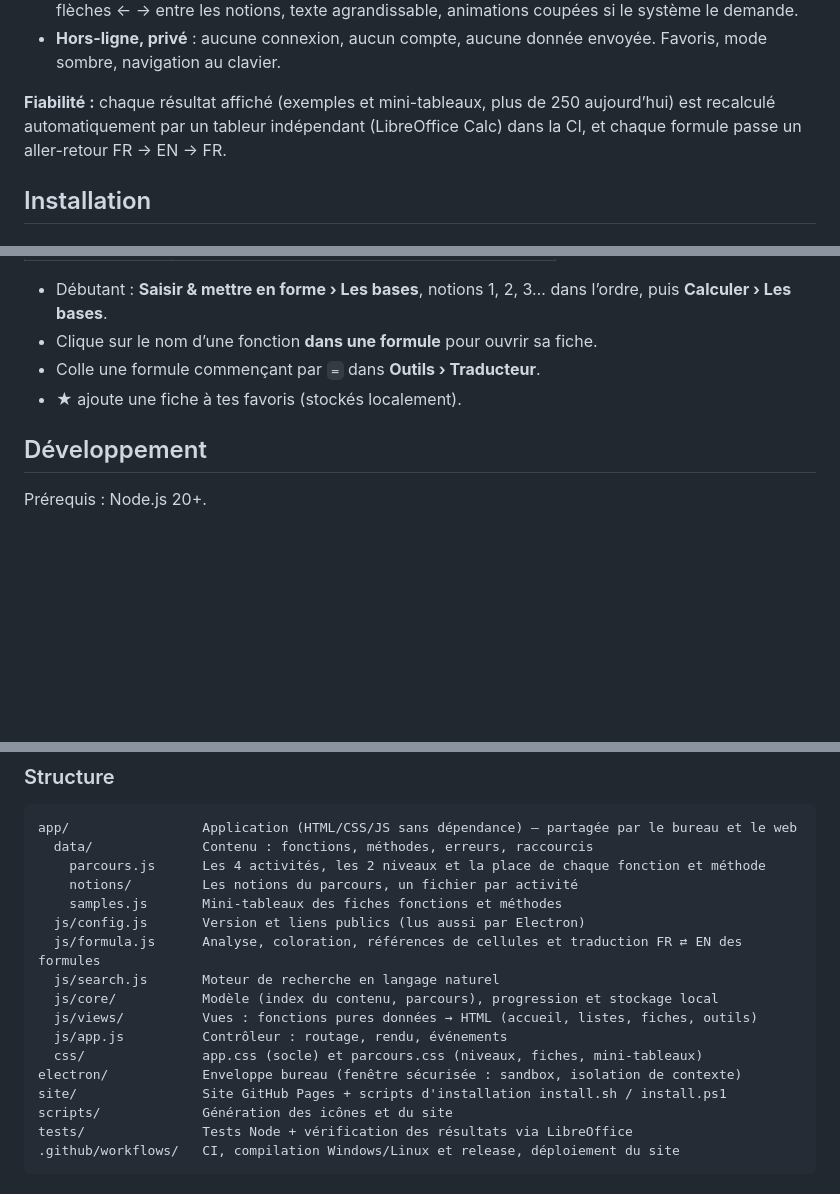
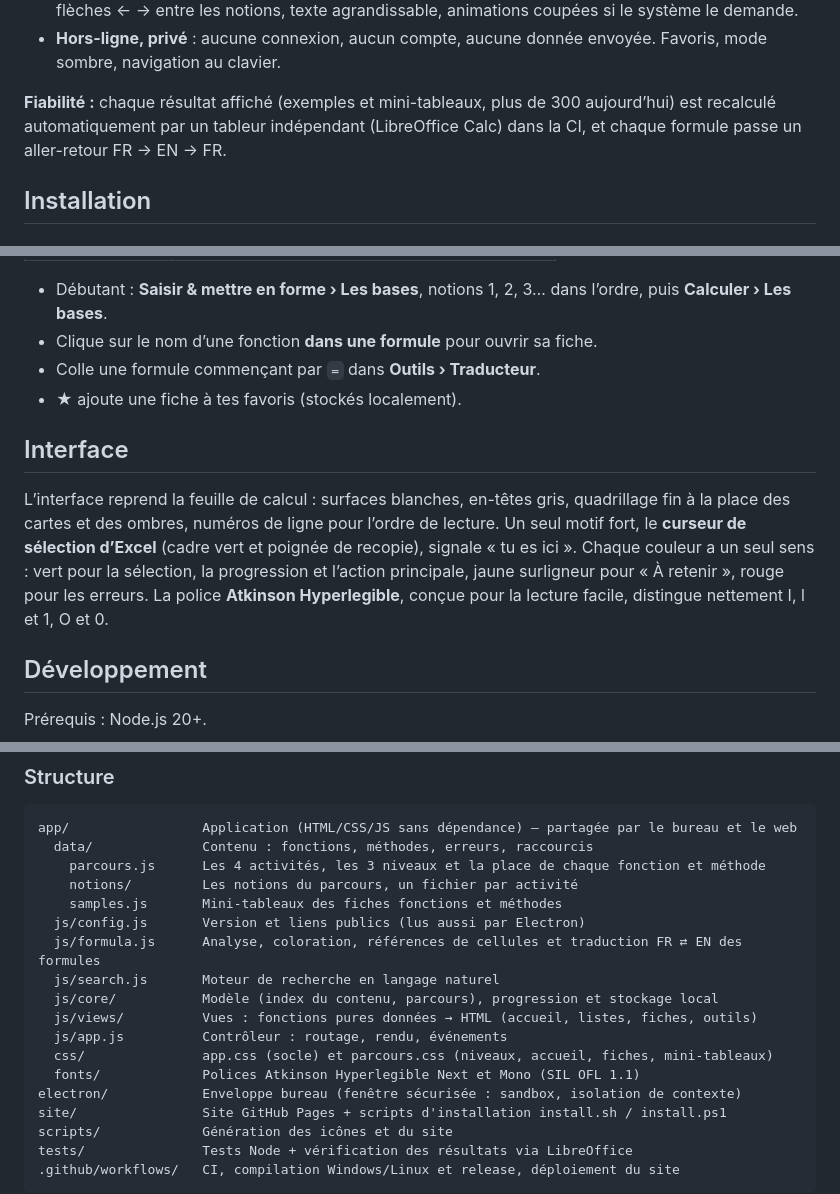
Before and after one commit to Joss943/xlguide, a Markdown page: README.md, 3 parts joined by grey strips. Drawn GitHub-style; blank space fills up the shorter version.

````diff
--- a/README.md
+++ b/README.md
@@ -38,7 +38,7 @@ Application gratuite pour **Windows** et **Linux** (et version web) : quatre act
 - **Pensé pour le TDAH** : une seule action mise en avant (« Commencer », puis « Continuer » là où tu en étais), durée estimée de chaque notion, étapes à cocher, « J’ai compris, notion suivante », progression enregistrée, longues listes repliées, **mode concentration** (la fiche seule, centrée), flèches ← → entre les notions, texte agrandissable, animations coupées si le système le demande.
 - **Hors-ligne, privé** : aucune connexion, aucun compte, aucune donnée envoyée. Favoris, mode sombre, navigation au clavier.
 
-**Fiabilité :** chaque résultat affiché (exemples et mini-tableaux, plus de 250 aujourd’hui) est recalculé automatiquement par un tableur indépendant (LibreOffice Calc) dans la CI, et chaque formule passe un aller-retour FR → EN → FR.
+**Fiabilité :** chaque résultat affiché (exemples et mini-tableaux, plus de 300 aujourd’hui) est recalculé automatiquement par un tableur indépendant (LibreOffice Calc) dans la CI, et chaque formule passe un aller-retour FR → EN → FR.
 
 ## Installation
 
@@ -93,6 +93,10 @@ Désinstaller : `curl -fsSL https://joss943.github.io/xlguide/install.sh | bash
 - Colle une formule commençant par `=` dans **Outils › Traducteur**.
 - ★ ajoute une fiche à tes favoris (stockés localement).
 
+## Interface
+
+L’interface reprend la feuille de calcul : surfaces blanches, en-têtes gris, quadrillage fin à la place des cartes et des ombres, numéros de ligne pour l’ordre de lecture. Un seul motif fort, le **curseur de sélection d’Excel** (cadre vert et poignée de recopie), signale « tu es ici ». Chaque couleur a un seul sens : vert pour la sélection, la progression et l’action principale, jaune surligneur pour « À retenir », rouge pour les erreurs. La police **Atkinson Hyperlegible**, conçue pour la lecture facile, distingue nettement I, l et 1, O et 0.
+
 ## Développement
 
 Prérequis : Node.js 20+.
@@ -118,7 +122,7 @@ npm run verify:formulas
 ```
 app/                 Application (HTML/CSS/JS sans dépendance) — partagée par le bureau et le web
   data/              Contenu : fonctions, méthodes, erreurs, raccourcis
-    parcours.js      Les 4 activités, les 2 niveaux et la place de chaque fonction et méthode
+    parcours.js      Les 4 activités, les 3 niveaux et la place de chaque fonction et méthode
     notions/         Les notions du parcours, un fichier par activité
     samples.js       Mini-tableaux des fiches fonctions et méthodes
   js/config.js       Version et liens publics (lus aussi par Electron)
@@ -127,7 +131,8 @@ app/                 Application (HTML/CSS/JS sans dépendance) — partagée pa
   js/core/           Modèle (index du contenu, parcours), progression et stockage local
   js/views/          Vues : fonctions pures données → HTML (accueil, listes, fiches, outils)
   js/app.js          Contrôleur : routage, rendu, événements
-  css/               app.css (socle) et parcours.css (niveaux, fiches, mini-tableaux)
+  css/               app.css (socle) et parcours.css (niveaux, accueil, fiches, mini-tableaux)
+  fonts/             Polices Atkinson Hyperlegible Next et Mono (SIL OFL 1.1)
 electron/            Enveloppe bureau (fenêtre sécurisée : sandbox, isolation de contexte)
 site/                Site GitHub Pages + scripts d'installation install.sh / install.ps1
 scripts/             Génération des icônes et du site
````
Also changed, not shown: other parts of README.md (+15 -15 lines), CHANGELOG.md (+27 -0 lines), site/screenshot.png, 7 other files.
